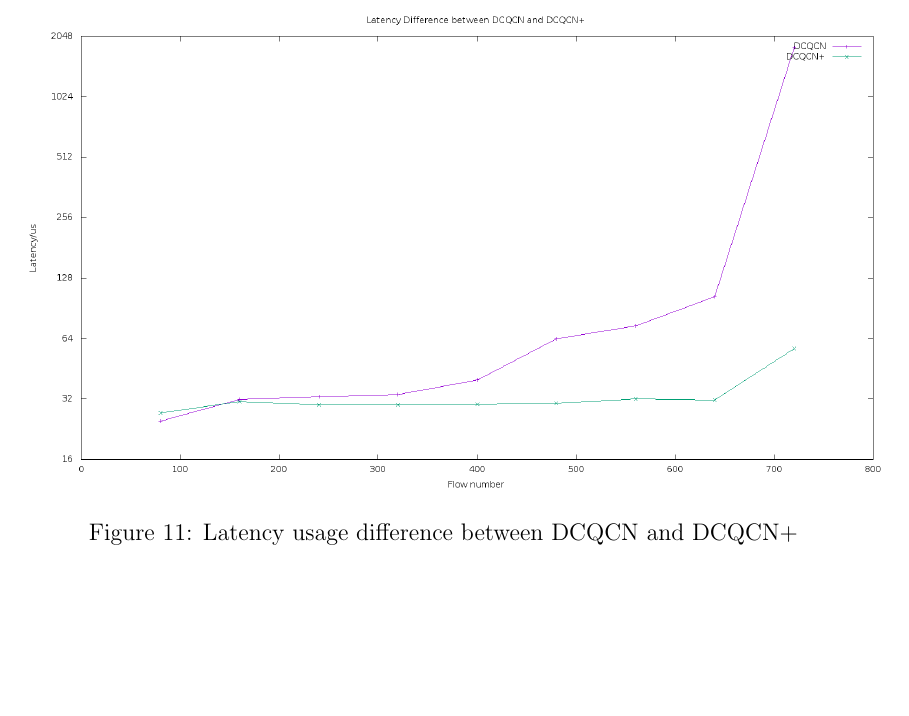
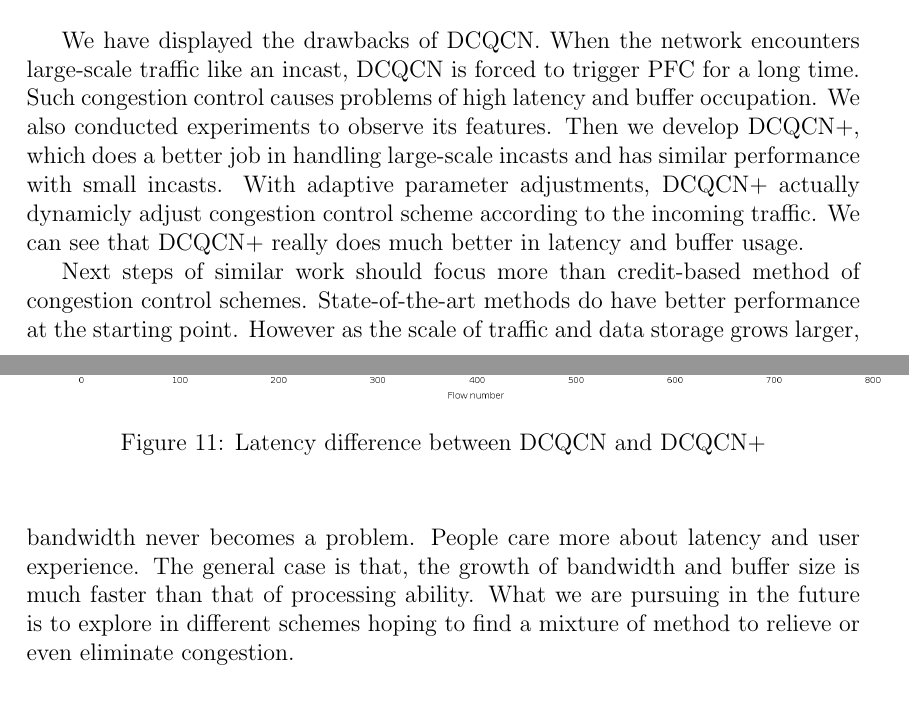
Before and after one commit to ranchyang96/undergraduate_dissertation, a LaTeX paper (report.tex): part of page 21 of 21 before the commit and two parts of pages 20 and 21 of 21 after it, the two joined at a grey line, cut at the place of the change, the shorter picture padded with empty space. Compiled offline with pdfLaTeX.

Commit message:
almost done but references

```diff
--- a/report.tex
+++ b/report.tex
@@ -708,7 +708,7 @@ We get the buffer usage difference in Figure ~\ref{fig:buffer} and latency diffe
 \begin{figure}[ht]
 	\begin{center}
 		\includegraphics[width=6in]{latency}
-		\caption{Latency usage difference between DCQCN and DCQCN+}
+		\caption{Latency difference between DCQCN and DCQCN+}
 		\label{fig:latency}
 	\end{center}
 \end{figure}
@@ -728,6 +728,21 @@ Most large-scale incast is over the ability of DCQCN but can be controlled by DC
 
 \section{Conclusion and Future Work}
 
+We have displayed the drawbacks of DCQCN.
+When the network encounters large-scale traffic like an incast, DCQCN is forced to trigger PFC for a long time.
+Such congestion control causes problems of high latency and buffer occupation.
+We also conducted experiments to observe its features.
+Then we develop DCQCN+, which does a better job in handling large-scale incasts and has similar performance with small incasts.
+With adaptive parameter adjustments, DCQCN+ actually dynamicly adjust congestion control scheme according to the incoming traffic.
+We can see that DCQCN+ really does much better in latency and buffer usage.
+
+Next steps of similar work should focus more than credit-based method of congestion control schemes.
+State-of-the-art methods do have better performance at the starting point.
+However as the scale of traffic and data storage grows larger, bandwidth never becomes a problem.
+People care more about latency and user experience.
+The general case is that, the growth of bandwidth and buffer size is much faster than that of processing ability.
+What we are pursuing in the future is to explore in different schemes hoping to find a mixture of method to relieve or even eliminate congestion.
+
 
 \bibliographystyle{apalike}
 
```
Also changed, not shown: report.pdf, 3 other files.
